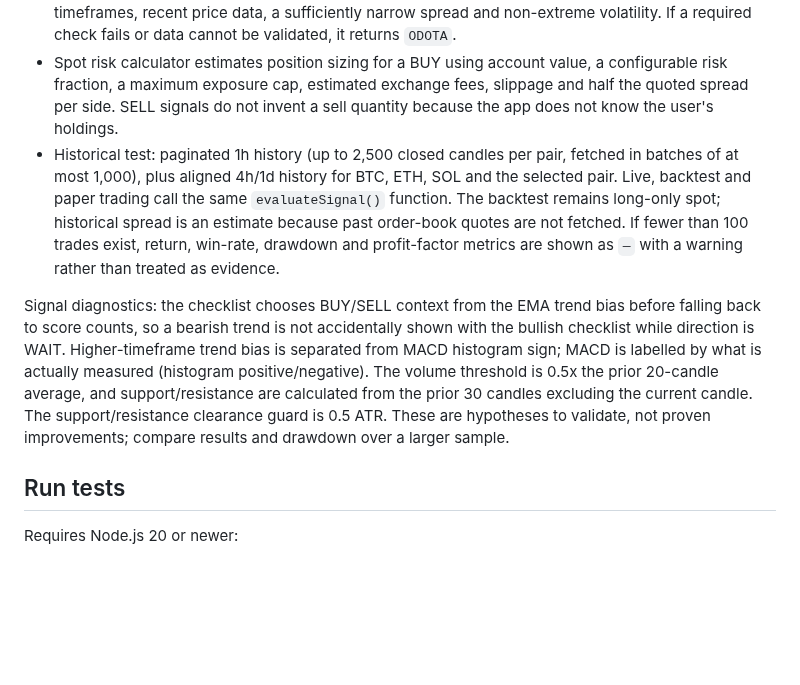
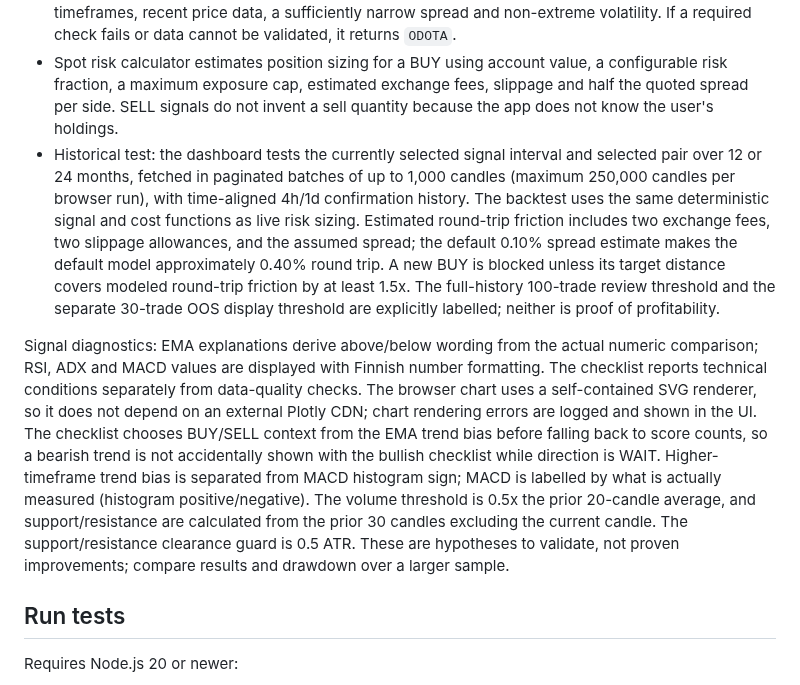
Before and after one commit to Tontsa128/-ai-trading-pro, a Markdown page: README.md, the part around the change. Rendered like a GitHub page; blank space fills up the shorter version.

Commit message:
Document selected-timeframe backtest and unified cost model

```diff
--- a/README.md
+++ b/README.md
@@ -9,9 +9,9 @@ Trading dashboard and deterministic indicator engine for research and education.
 - Indicators: EMA 9/21/50/200, Wilder RSI, ATR, MACD, ADX and relative volume.
 - Conservative signal gates: requires a trend/momentum setup plus confirmation from two higher timeframes, recent price data, a sufficiently narrow spread and non-extreme volatility. If a required check fails or data cannot be validated, it returns `ODOTA`.
 - Spot risk calculator estimates position sizing for a BUY using account value, a configurable risk fraction, a maximum exposure cap, estimated exchange fees, slippage and half the quoted spread per side. SELL signals do not invent a sell quantity because the app does not know the user's holdings.
-- Historical test: paginated 1h history (up to 2,500 closed candles per pair, fetched in batches of at most 1,000), plus aligned 4h/1d history for BTC, ETH, SOL and the selected pair. Live, backtest and paper trading call the same `evaluateSignal()` function. The backtest remains long-only spot; historical spread is an estimate because past order-book quotes are not fetched. If fewer than 100 trades exist, return, win-rate, drawdown and profit-factor metrics are shown as `—` with a warning rather than treated as evidence.
+- Historical test: the dashboard tests the currently selected signal interval and selected pair over 12 or 24 months, fetched in paginated batches of up to 1,000 candles (maximum 250,000 candles per browser run), with time-aligned 4h/1d confirmation history. The backtest uses the same deterministic signal and cost functions as live risk sizing. Estimated round-trip friction includes two exchange fees, two slippage allowances, and the assumed spread; the default 0.10% spread estimate makes the default model approximately 0.40% round trip. A new BUY is blocked unless its target distance covers modeled round-trip friction by at least 1.5x. The full-history 100-trade review threshold and the separate 30-trade OOS display threshold are explicitly labelled; neither is proof of profitability.
 
-Signal diagnostics: the checklist chooses BUY/SELL context from the EMA trend bias before falling back to score counts, so a bearish trend is not accidentally shown with the bullish checklist while direction is WAIT. Higher-timeframe trend bias is separated from MACD histogram sign; MACD is labelled by what is actually measured (histogram positive/negative). The volume threshold is 0.5x the prior 20-candle average, and support/resistance are calculated from the prior 30 candles excluding the current candle. The support/resistance clearance guard is 0.5 ATR. These are hypotheses to validate, not proven improvements; compare results and drawdown over a larger sample.
+Signal diagnostics: EMA explanations derive above/below wording from the actual numeric comparison; RSI, ADX and MACD values are displayed with Finnish number formatting. The checklist reports technical conditions separately from data-quality checks. The browser chart uses a self-contained SVG renderer, so it does not depend on an external Plotly CDN; chart rendering errors are logged and shown in the UI. The checklist chooses BUY/SELL context from the EMA trend bias before falling back to score counts, so a bearish trend is not accidentally shown with the bullish checklist while direction is WAIT. Higher-timeframe trend bias is separated from MACD histogram sign; MACD is labelled by what is actually measured (histogram positive/negative). The volume threshold is 0.5x the prior 20-candle average, and support/resistance are calculated from the prior 30 candles excluding the current candle. The support/resistance clearance guard is 0.5 ATR. These are hypotheses to validate, not proven improvements; compare results and drawdown over a larger sample.
 
 ## Run tests
 
```
